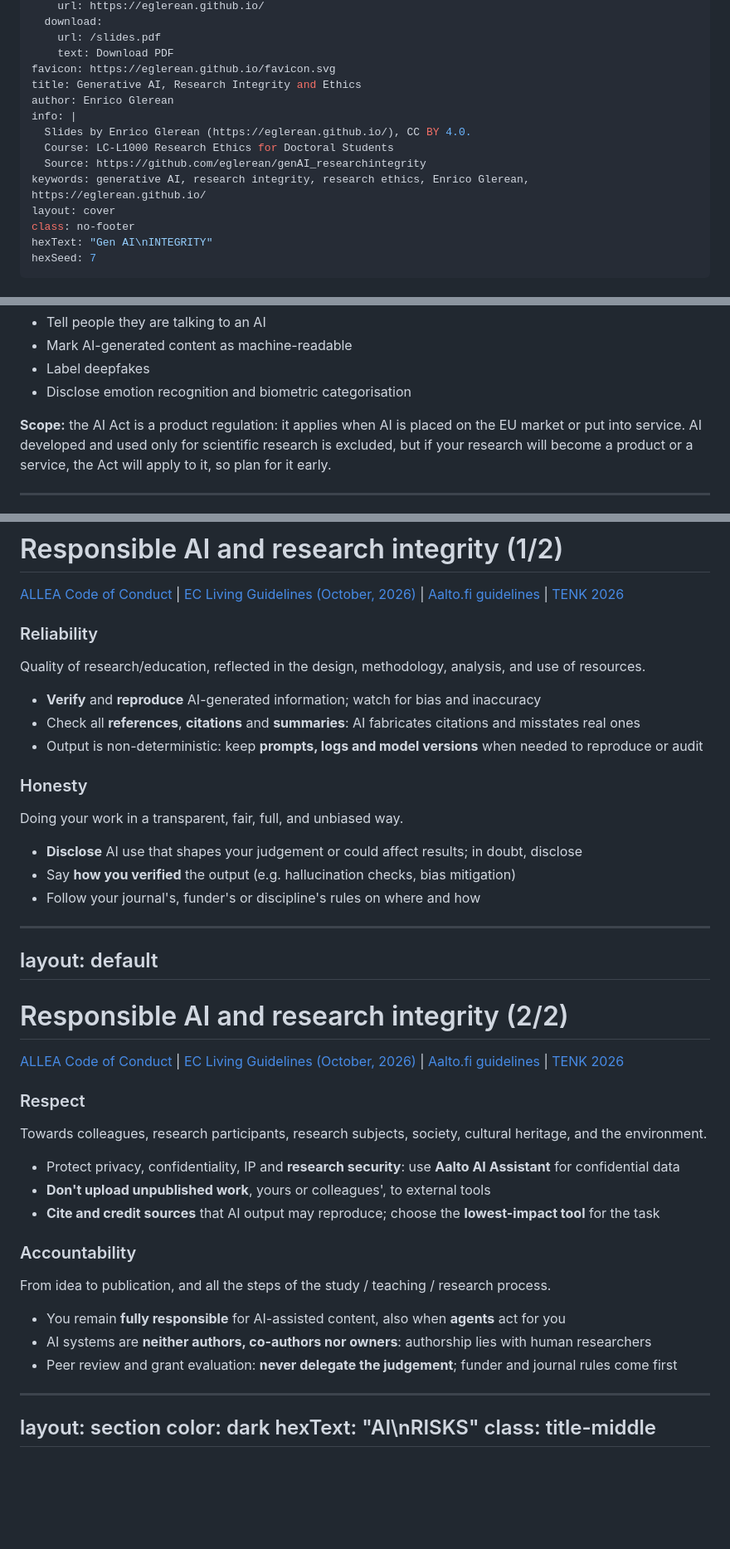
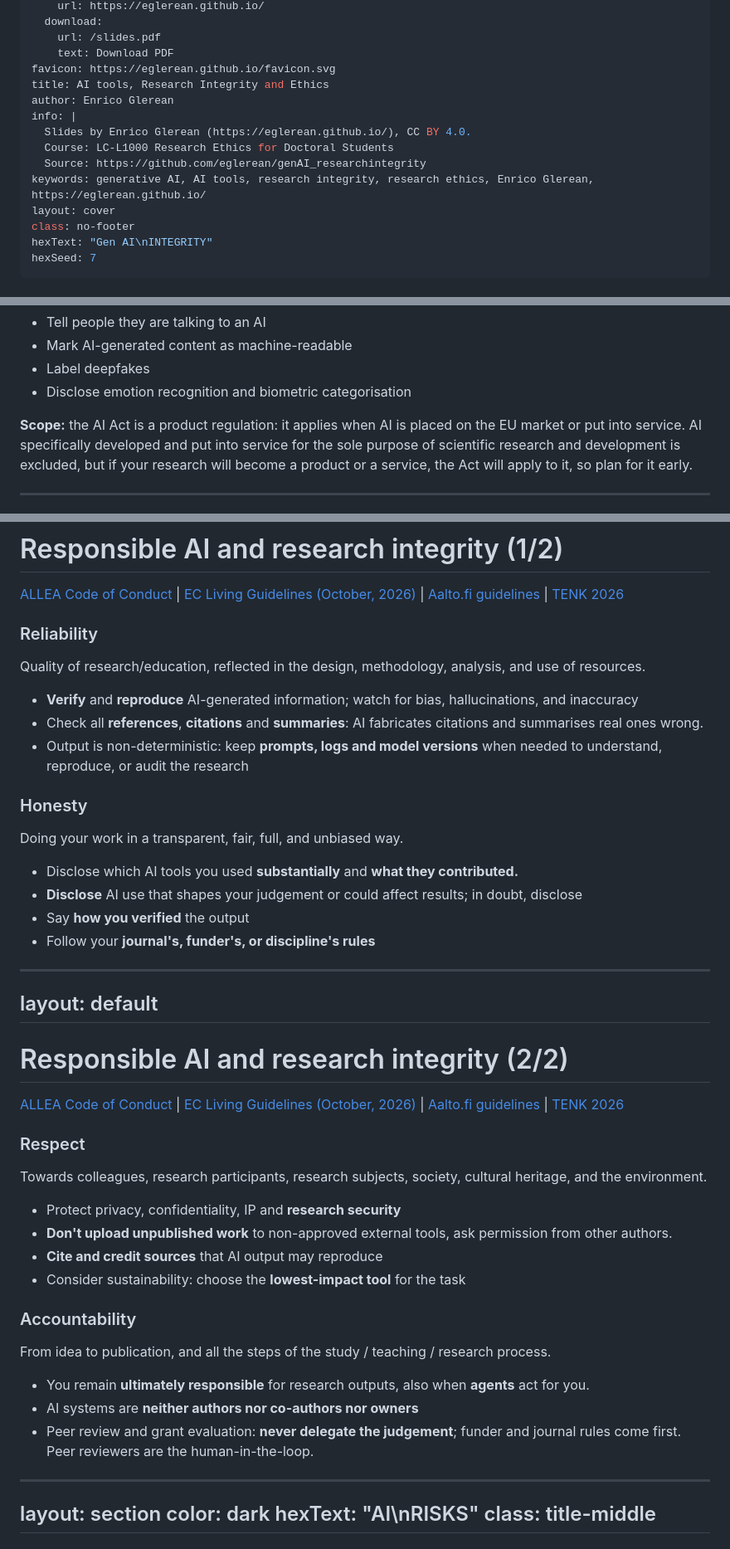
Before and after one commit to eglerean/genAI_researchintegrity, a Markdown page: slides.md, 3 parts joined by grey strips. Shown at 83% size. GitHub-like rendering; blank space fills up the shorter version.

```diff
--- a/slides.md
+++ b/slides.md
@@ -10,13 +10,13 @@ themeConfig:
     url: /slides.pdf
     text: Download PDF
 favicon: https://eglerean.github.io/favicon.svg
-title: Generative AI, Research Integrity and Ethics
+title: AI tools, Research Integrity and Ethics
 author: Enrico Glerean
 info: |
   Slides by Enrico Glerean (https://eglerean.github.io/), CC BY 4.0.
   Course: LC-L1000 Research Ethics for Doctoral Students
   Source: https://github.com/eglerean/genAI_researchintegrity
-keywords: generative AI, research integrity, research ethics, Enrico Glerean, https://eglerean.github.io/
+keywords: generative AI, AI tools, research integrity, research ethics, Enrico Glerean, https://eglerean.github.io/
 layout: cover
 class: no-footer
 hexText: "Gen AI\nINTEGRITY"
@@ -417,7 +418,7 @@ layout: default
 </div>
 
 <div class="card dark">
-<strong>Scope:</strong> the AI Act is a product regulation: it applies when AI is placed on the EU market or put into service. AI developed and used only for scientific research is excluded, but if your research will become a product or a service, the Act will apply to it, so plan for it early.<br>
+<strong>Scope:</strong> the AI Act is a product regulation: it applies when AI is placed on the EU market or put into service. AI specifically developed and put into service for the sole purpose of scientific research and development is excluded, but if your research will become a product or a service, the Act will apply to it, so plan for it early.<br>
 </div>
 
 <style>
@@ -446,18 +447,19 @@ layout: default
 <div class="grid-2-3">
   <div class="card"><h3>Reliability</h3><p>Quality of research/education, reflected in the design, methodology, analysis, and use of resources.</p></div>
   <div class="card dark"><ul>
-    <li><strong>Verify</strong> and <strong>reproduce</strong> AI-generated information; watch for bias and inaccuracy</li>
-    <li>Check all <strong>references</strong>, <strong>citations</strong> and <strong>summaries</strong>: AI fabricates citations and misstates real ones</li>
-    <li>Output is non-deterministic: keep <strong>prompts, logs and model versions</strong> when needed to reproduce or audit</li>
+    <li><strong>Verify</strong> and <strong>reproduce</strong> AI-generated information; watch for bias, hallucinations, and inaccuracy</li>
+    <li>Check all <strong>references</strong>, <strong>citations</strong> and <strong>summaries</strong>: AI fabricates citations and summarises real ones wrong.</li>
+    <li>Output is non-deterministic: keep <strong>prompts, logs and model versions</strong> when needed to understand, reproduce, or audit the research</li>
   </ul></div>
 </div>
 
 <div class="grid-2-3">
   <div class="card"><h3>Honesty</h3><p>Doing your work in a transparent, fair, full, and unbiased way.</p></div>
   <div class="card dark"><ul>
+    <li>Disclose which AI tools you used <strong>substantially</strong> and <strong>what they contributed.</strong></li>
     <li><strong>Disclose</strong> AI use that shapes your judgement or could affect results; in doubt, disclose</li>
-    <li>Say <strong>how you verified</strong> the output (e.g. hallucination checks, bias mitigation)</li>
-    <li>Follow your journal's, funder's or discipline's rules on where and how</li>
+    <li>Say <strong>how you verified</strong> the output</li>
+    <li>Follow your <strong>journal's, funder's, or discipline's rules</strong></li>
   </ul></div>
 </div>
 
@@ -472,18 +474,19 @@ layout: default
 <div class="grid-2-3">
   <div class="card"><h3>Respect</h3><p>Towards colleagues, research participants, research subjects, society, cultural heritage, and the environment.</p></div>
   <div class="card dark"><ul>
-    <li>Protect privacy, confidentiality, IP and <strong>research security</strong>: use <strong>Aalto AI Assistant</strong> for confidential data</li>
-    <li><strong>Don't upload unpublished work</strong>, yours or colleagues', to external tools</li>
-    <li><strong>Cite and credit sources</strong> that AI output may reproduce; choose the <strong>lowest-impact tool</strong> for the task</li>
+    <li>Protect privacy, confidentiality, IP and <strong>research security</strong></li>
+    <li><strong>Don't upload unpublished work</strong> to non-approved external tools, ask permission from other authors.</li>
+    <li><strong>Cite and credit sources</strong> that AI output may reproduce</li>
+    <li>Consider sustainability: choose the <strong>lowest-impact tool</strong> for the task</li>
   </ul></div>
 </div>
 
 <div class="grid-2-3">
   <div class="card"><h3>Accountability</h3><p>From idea to publication, and all the steps of the study / teaching / research process.</p></div>
   <div class="card dark"><ul>
-    <li>You remain <strong>fully responsible</strong> for AI-assisted content, also when <strong>agents</strong> act for you</li>
-    <li>AI systems are <strong>neither authors, co-authors nor owners</strong>: authorship lies with human researchers</li>
-    <li>Peer review and grant evaluation: <strong>never delegate the judgement</strong>; funder and journal rules come first</li>
+    <li>You remain <strong>ultimately responsible</strong> for research outputs, also when <strong>agents</strong> act for you.</li>
+    <li>AI systems are <strong>neither authors nor co-authors nor owners</strong></li>
+    <li>Peer review and grant evaluation: <strong>never delegate the judgement</strong>; funder and journal rules come first. Peer reviewers are the human-in-the-loop.</li>
   </ul></div>
 </div>
 
```
Also changed, not shown: other parts of slides.md (+52 -34 lines).
